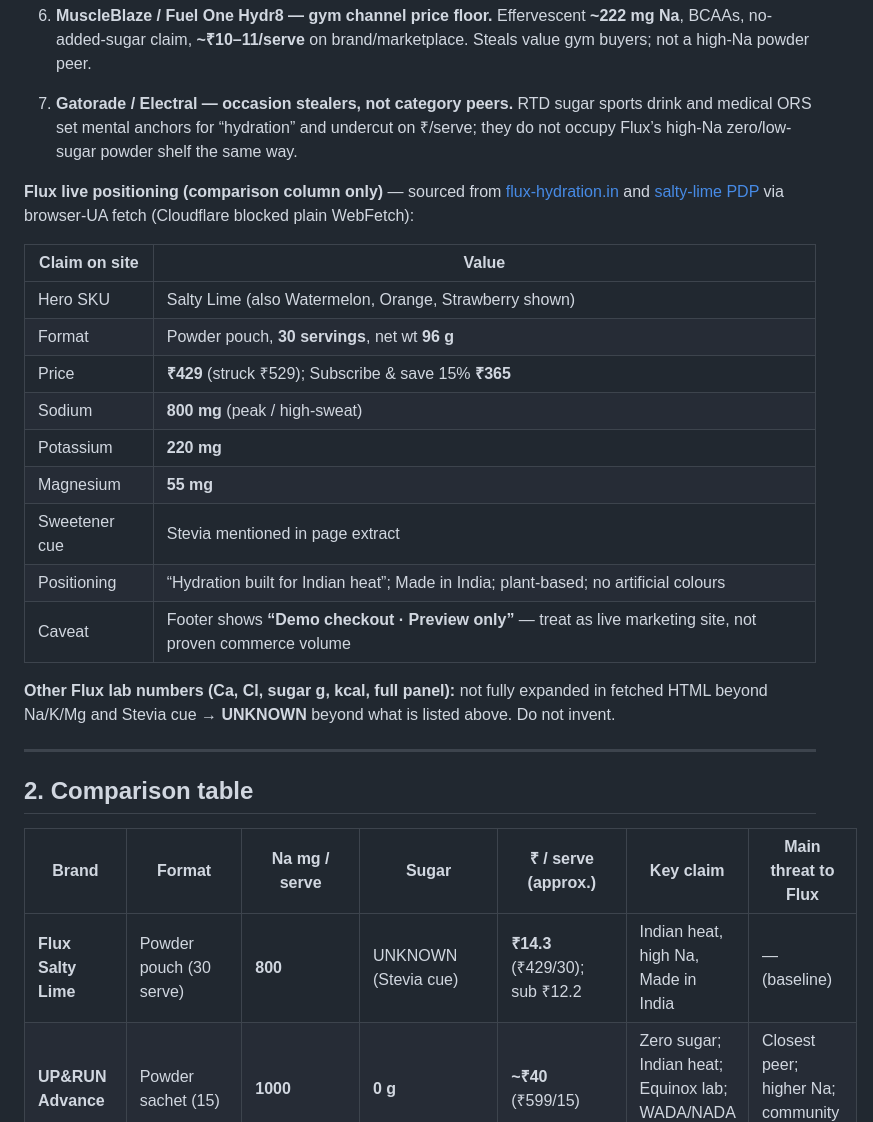
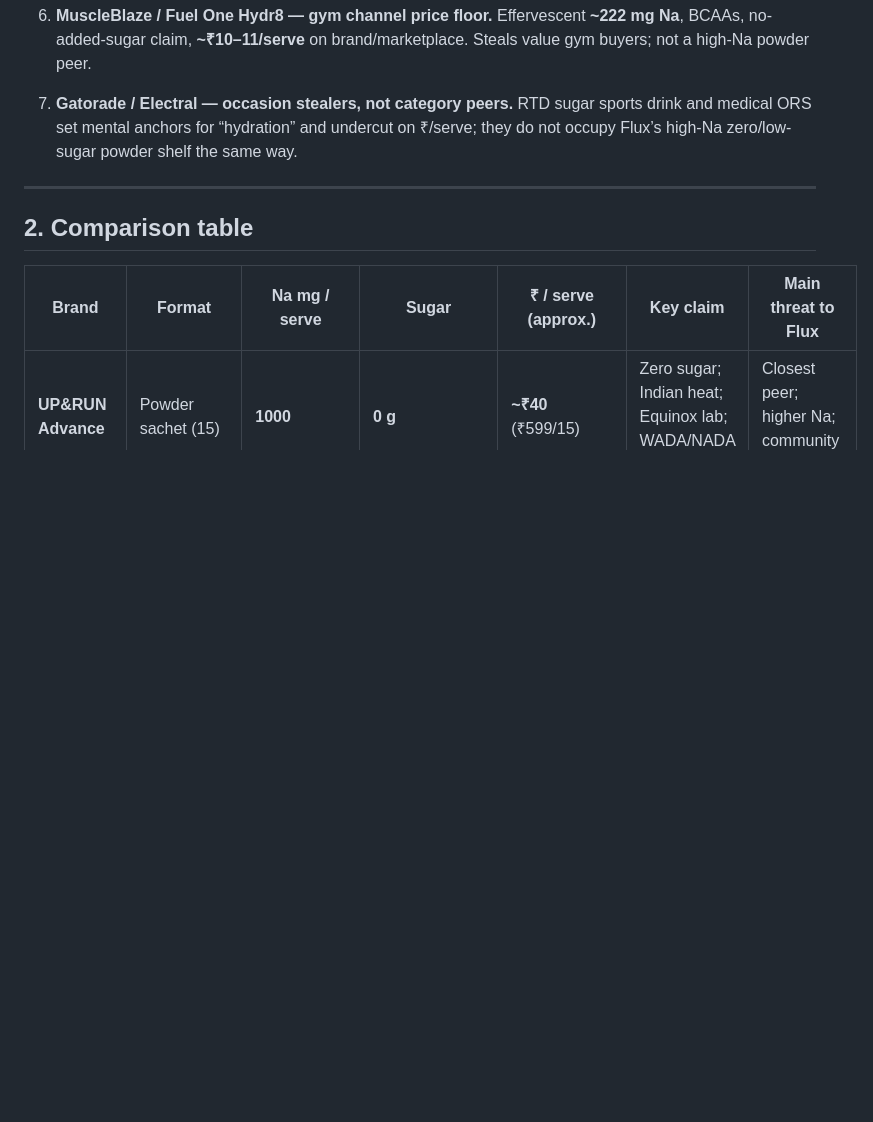
Before and after one commit to saivarun3407/flux-ci-demo, a Markdown page: COMPETITIVE-ANALYSIS.md, the part around one of its changes. GitHub-like rendering; blank space fills up the shorter version.

```diff
--- a/COMPETITIVE-ANALYSIS.md
+++ b/COMPETITIVE-ANALYSIS.md
@@ -24,29 +31,12 @@
 
 7. **Gatorade / Electral — occasion stealers, not category peers.** RTD sugar sports drink and medical ORS set mental anchors for “hydration” and undercut on ₹/serve; they do not occupy Flux’s high-Na zero/low-sugar powder shelf the same way.
 
-**Flux live positioning (comparison column only)** — sourced from [flux-hydration.in](https://flux-hydration.in) and [salty-lime PDP](https://flux-hydration.in/products/salty-lime) via browser-UA fetch (Cloudflare blocked plain WebFetch):
-
-| Claim on site | Value |
-|---|---|
-| Hero SKU | Salty Lime (also Watermelon, Orange, Strawberry shown) |
-| Format | Powder pouch, **30 servings**, net wt **96 g** |
-| Price | **₹429** (struck ₹529); Subscribe & save 15% **₹365** |
-| Sodium | **800 mg** (peak / high-sweat) |
-| Potassium | **220 mg** |
-| Magnesium | **55 mg** |
-| Sweetener cue | Stevia mentioned in page extract |
-| Positioning | “Hydration built for Indian heat”; Made in India; plant-based; no artificial colours |
-| Caveat | Footer shows **“Demo checkout · Preview only”** — treat as live marketing site, not proven commerce volume |
-
-**Other Flux lab numbers (Ca, Cl, sugar g, kcal, full panel):** not fully expanded in fetched HTML beyond Na/K/Mg and Stevia cue → **UNKNOWN** beyond what is listed above. Do not invent.
-
 ---
 
 ## 2. Comparison table
 
 | Brand | Format | Na mg / serve | Sugar | ₹ / serve (approx.) | Key claim | Main threat to Flux |
 |---|---|---|---|---|---|---|
-| **Flux Salty Lime** | Powder pouch (30 serve) | **800** | UNKNOWN (Stevia cue) | **₹14.3** (₹429/30); sub ₹12.2 | Indian heat, high Na, Made in India | — (baseline) |
 | **UP&RUN Advance** | Powder sachet (15) | **1000** | **0 g** | **~₹40** (₹599/15) | Zero sugar; Indian heat; Equinox lab; WADA/NADA clean | Closest peer; higher Na; community + kids line |
 | **UP&RUN Salties** | Powder sachet (10) | **300** | **0 g** | **₹44.9** (₹449/10) | Kids 4–14; pediatrician study claim | Family wallet / brand halo |
 | **Fast&Up Reload** | Effervescent tab (20+) | **180** | **&lt;1 g** claimed | **~₹12** (₹239/20) | Informed Choice; 5 electrolytes; convenience | Habit + distribution scale |
```
Also changed, not shown: other parts of COMPETITIVE-ANALYSIS.md (+18 -15 lines).
